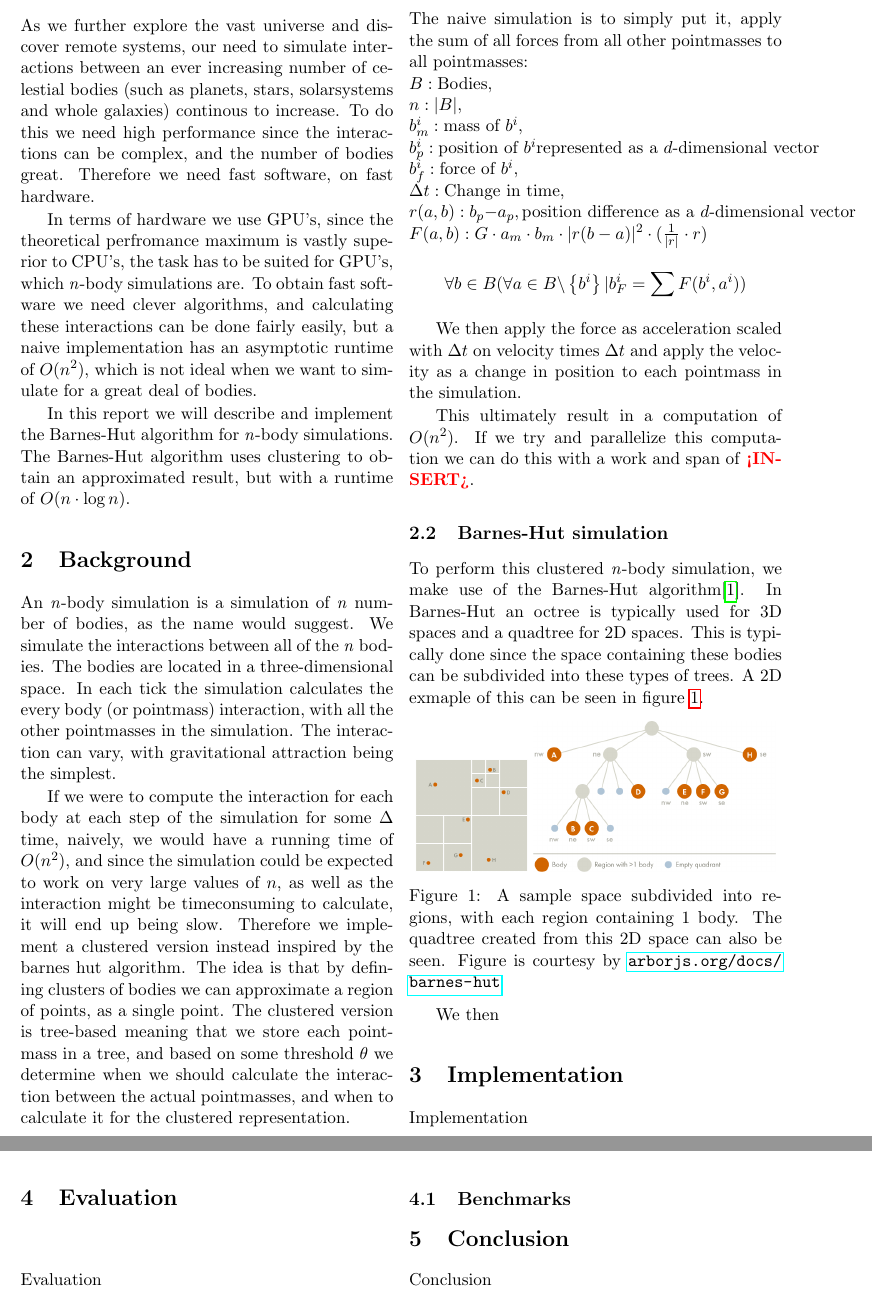
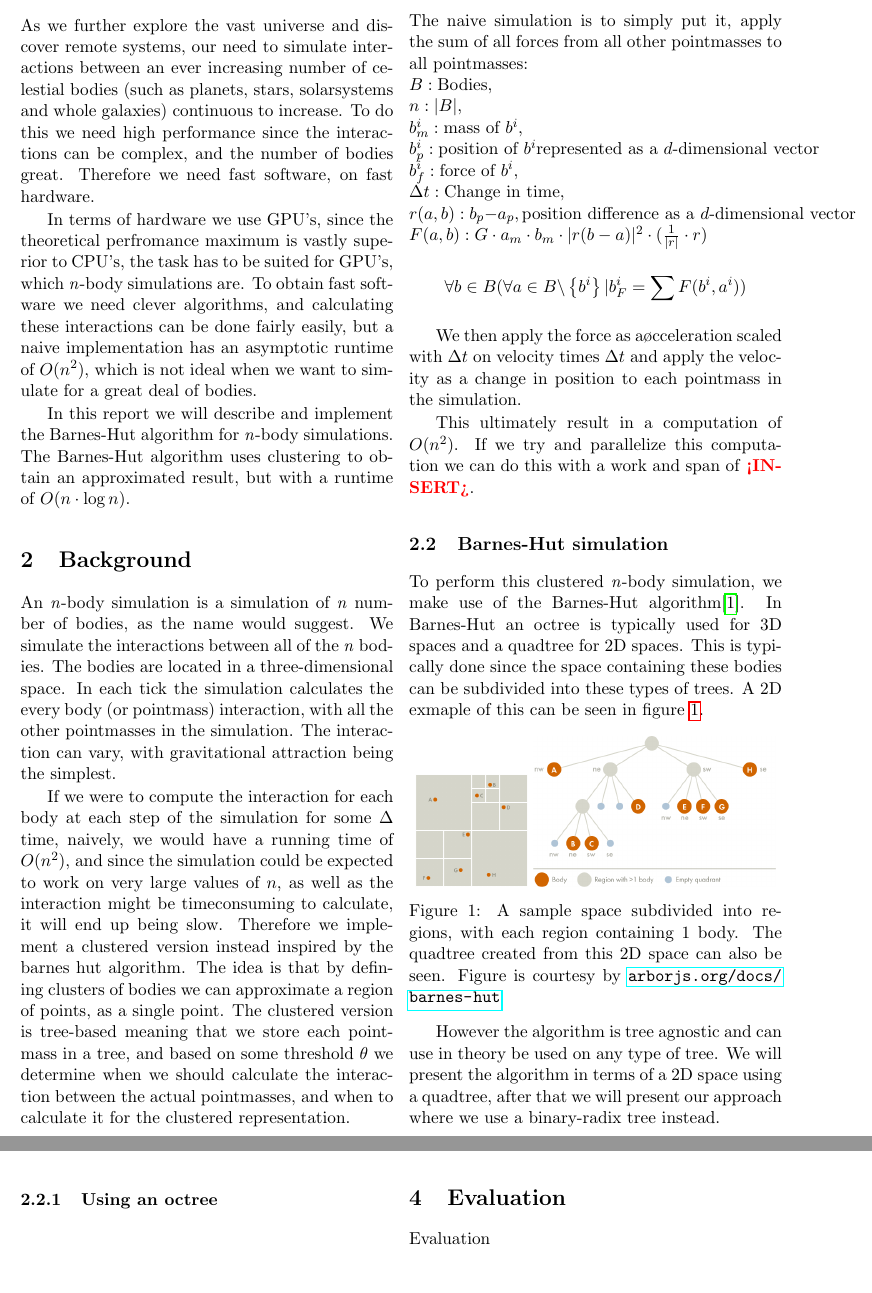
Before and after one commit to 0undefined/futhark-nbody-simulation, a LaTeX paper (report/main.tex, which reads report/background.tex, report/introduction.tex): two parts of pages 3 and 4 of 5, joined at a grey line, cut so that both start at the same text. Compiled offline with pdfLaTeX.

Commit message:
Background update

```diff
--- a/report/background.tex
+++ b/report/background.tex
@@ -29,7 +29,7 @@ $r(a, b): b_p - a_p, \mbox{position difference as a $d$-dimensional vector}$\\
 $F(a, b): G \cdot a_m \cdot b_m \cdot |r(b - a)|^2 \cdot (\frac{1}{|r|} \cdot r)$
 $$\forall b \in B (\forall a \in B \backslash \left\{ b^i\right\} | b^i_F = \sum F(b^i, a^i))$$
 
-We then apply the force as acceleration scaled with $\Delta t$ on velocity
+We then apply the force as aøcceleration scaled with $\Delta t$ on velocity
 times $\Delta t$ and apply the velocity as a change in position to each
 pointmass in the simulation.
 
@@ -53,4 +53,7 @@ exmaple of this can be seen in figure \ref{fig:subdivision}.
   \label{fig:subdivision}
 \end{Figure}
 
-We then
+However the algorithm is tree agnostic and can use in theory be used on any type
+of tree. We will present the algorithm in terms of a 2D space using a quadtree,
+after that we will present our approach where we use a binary-radix tree instead.
+\subsubsection{Using an octree}
--- a/report/introduction.tex
+++ b/report/introduction.tex
@@ -1,6 +1,6 @@
 As we further explore the vast universe and discover remote systems, our need to
 simulate interactions between an ever increasing number of celestial bodies
-(such as planets, stars, solarsystems and whole galaxies) continous to increase.
+(such as planets, stars, solarsystems and whole galaxies) continuous to increase.
 To do this we need high performance since the interactions can be complex, and
 the number of bodies great. Therefore we need fast software, on fast hardware.
 
```
